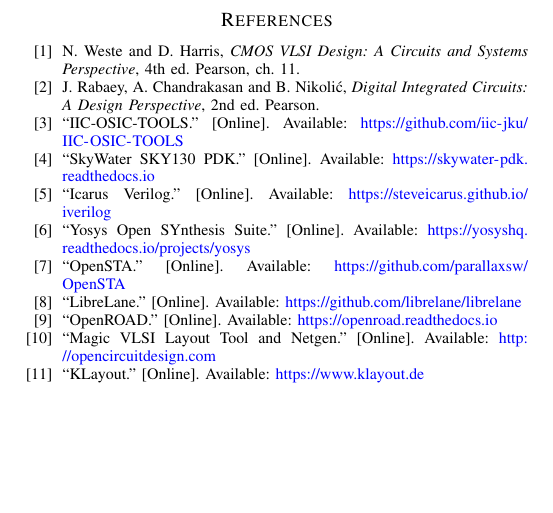
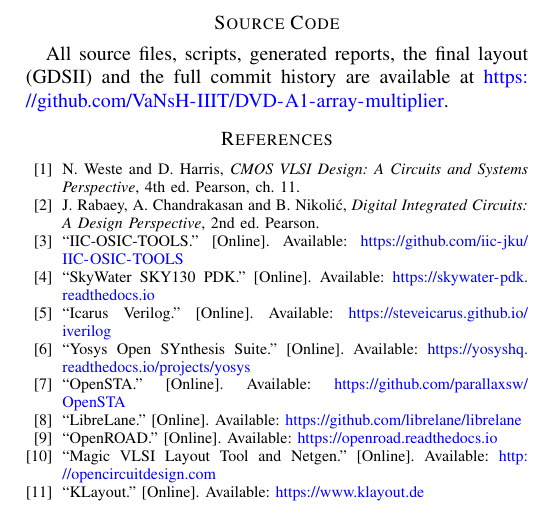
Before and after one commit to VaNsH-IIIT/DVD-A1-array-multiplier, a LaTeX paper (report/report.tex): part of page 8 of 8, cut at the place of the change, the shorter picture padded with empty space. Compiled offline with pdfLaTeX.

Commit message:
Report: add link to the source code repository

```diff
--- a/report/report.tex
+++ b/report/report.tex
@@ -591,6 +591,10 @@
 every step and result, and takes full responsibility for the submitted design and report, in line with the
 responsible use of AI.
 
+\section*{Source Code}
+All source files, scripts, generated reports, the final layout (GDSII) and the full commit history are
+available at \url{https://github.com/VaNsH-IIIT/DVD-A1-array-multiplier}.
+
 \begin{thebibliography}{00}
 \bibitem{weste}
 N.~Weste and D.~Harris, \emph{CMOS VLSI Design: A Circuits and Systems Perspective}, 4th~ed. Pearson,
```
Also changed, not shown: report/report.pdf.
